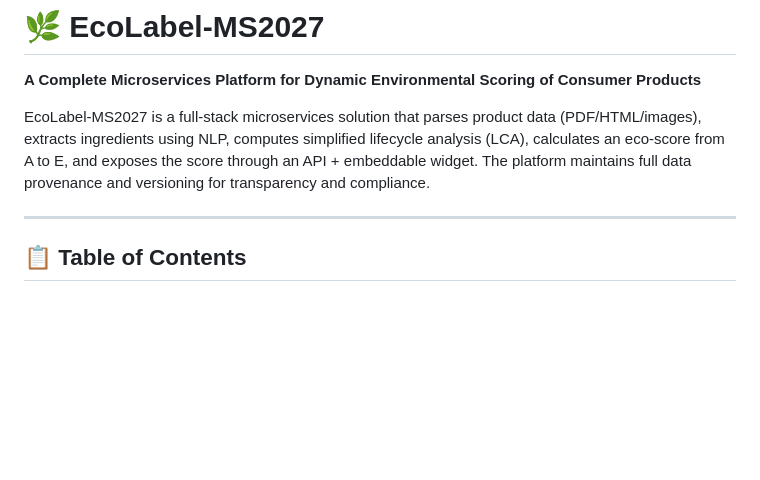
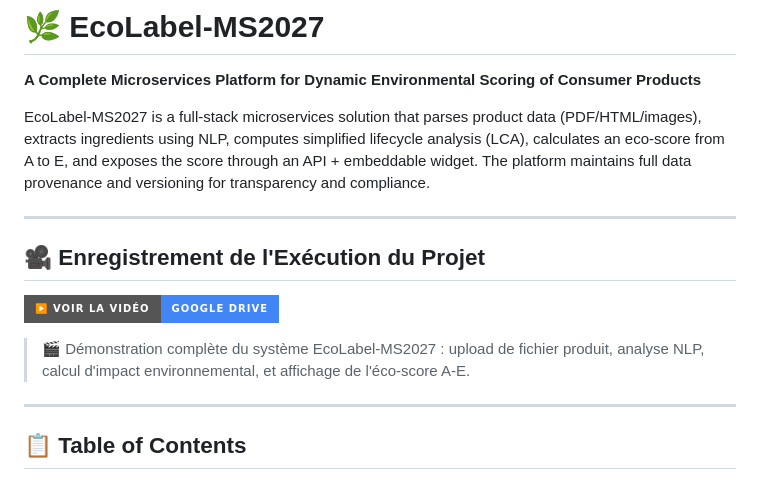
Before and after one commit to Mouad2027/ecolabel-ms2027, a Markdown page: README.md, the part around the change. GitHub-like rendering; badges without logos; blank space fills up the shorter version.

Commit message:
Add video demo link to README

```diff
--- a/README.md
+++ b/README.md
@@ -3,6 +3,14 @@
 **A Complete Microservices Platform for Dynamic Environmental Scoring of Consumer Products**
 
 EcoLabel-MS2027 is a full-stack microservices solution that parses product data (PDF/HTML/images), extracts ingredients using NLP, computes simplified lifecycle analysis (LCA), calculates an eco-score from A to E, and exposes the score through an API + embeddable widget. The platform maintains full data provenance and versioning for transparency and compliance.
+
+---
+
+## 🎥 Enregistrement de l'Exécution du Projet
+
+[![Voir la démo vidéo](https://img.shields.io/badge/▶️_Voir_la_Vidéo-Google_Drive-4285F4?style=for-the-badge&logo=googledrive)](https://drive.google.com/drive/folders/17pYh3OInU2u5ayXA_z4vKzmb7xdE7eLu?usp=sharing)
+
+> 🎬 Démonstration complète du système EcoLabel-MS2027 : upload de fichier produit, analyse NLP, calcul d'impact environnemental, et affichage de l'éco-score A-E.
 
 ---
 
```
